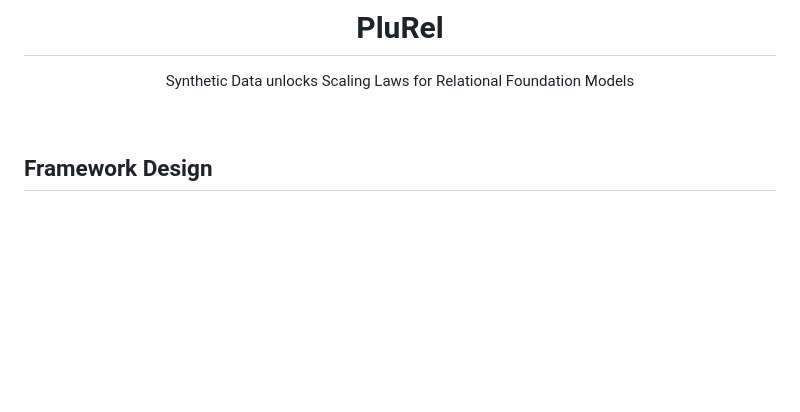
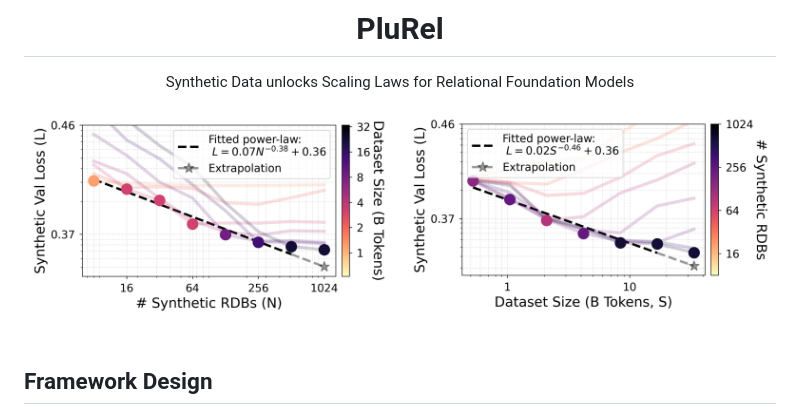
Before and after one commit to snap-stanford/plurel, a Markdown page: README.md, the part around the change. Drawn GitHub-style; pictures changed too: assets/scaling_law.png (added); blank space fills up the shorter version.

Commit message:
add scaling law plot

```diff
--- a/README.md
+++ b/README.md
@@ -3,6 +3,7 @@
   <p>
 Synthetic Data unlocks Scaling Laws for Relational Foundation Models
 </p>
+<img src="assets/scaling_law.png" alt="Scaling Law Plot"/>
 </div>
 <br>
 
```
